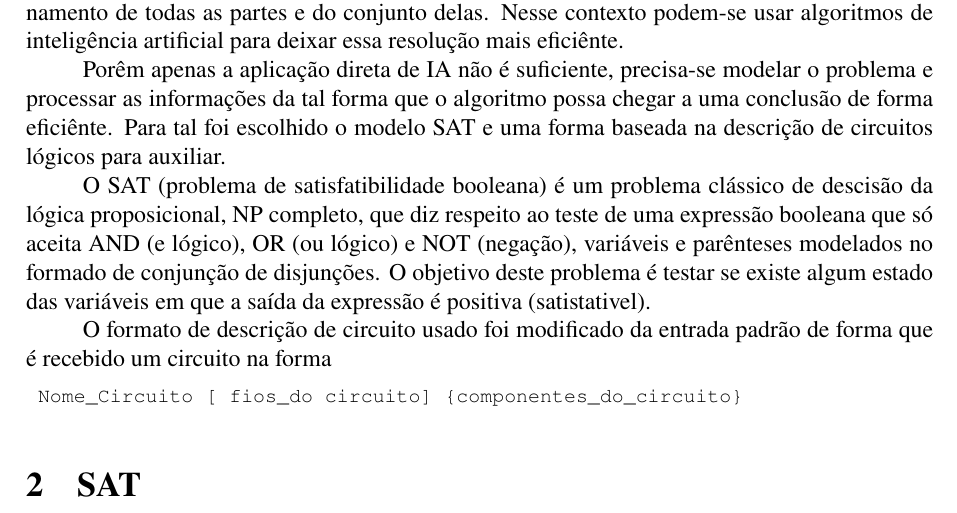
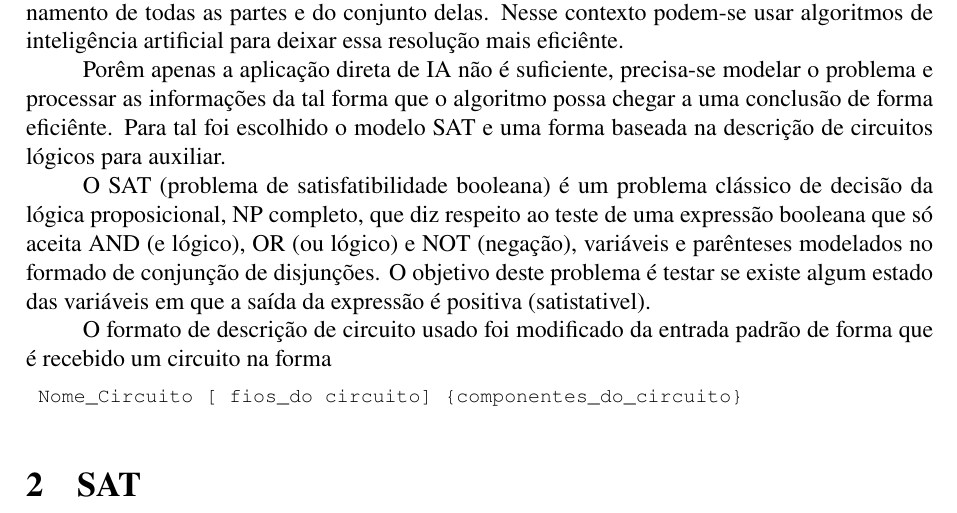
Before and after one commit to fasapa/satcirc, a LaTeX document (doc/relatorio/main.tex, which reads doc/relatorio/intro.tex): part of page 1 of 4, cut so that both start at the same text. Compiled offline with pdfLaTeX.

Commit message:
Correção de ortografia

```diff
--- a/doc/relatorio/intro.tex
+++ b/doc/relatorio/intro.tex
@@ -5,7 +5,7 @@ Na atualidade os sistemas digitais estão crescendo exponencialmente em complexi
 
 Porêm apenas a aplicação direta de IA não é suficiente, precisa-se modelar o problema e processar as informações da tal forma que o algoritmo possa chegar a uma conclusão de forma eficiênte. Para tal foi escolhido o modelo SAT e uma forma baseada na descrição de circuitos lógicos para auxiliar.
 
-O SAT (problema de satisfatibilidade booleana) é um problema clássico de descisão da lógica proposicional, NP completo, que diz respeito ao teste de uma expressão booleana que só aceita AND (e lógico), OR (ou lógico) e NOT (negação), variáveis e parênteses modelados no formado de conjunção de disjunções. O objetivo deste problema é testar se existe algum estado das variáveis em que a saída da expressão é positiva (satistativel).
+O SAT (problema de satisfatibilidade booleana) é um problema clássico de decisão da lógica proposicional, NP completo, que diz respeito ao teste de uma expressão booleana que só aceita AND (e lógico), OR (ou lógico) e NOT (negação), variáveis e parênteses modelados no formado de conjunção de disjunções. O objetivo deste problema é testar se existe algum estado das variáveis em que a saída da expressão é positiva (satistativel).
 
 O formato de descrição de circuito usado foi modificado da entrada padrão de forma que é recebido um circuito na forma
 \begin{lstlisting}
```
